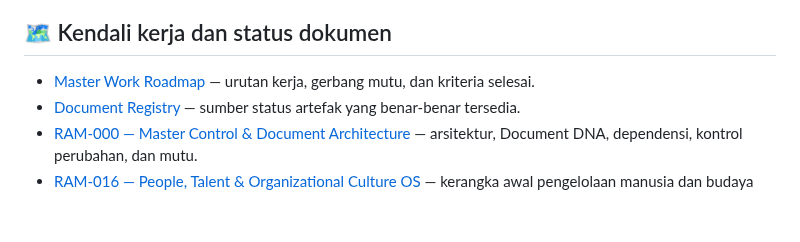
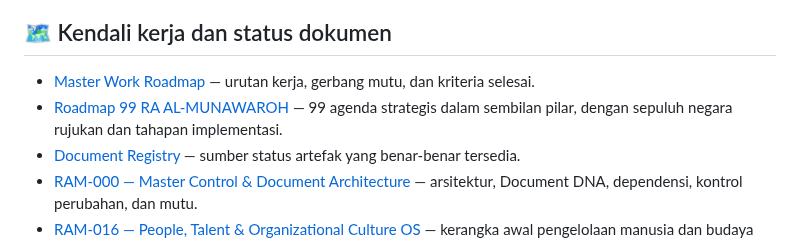
Before and after one commit to gunaracorp/ra-al-munawaroh-os, a Markdown page: README.md, the part around the change. Rendered like a GitHub page; blank space fills up the shorter version.

Commit message:
docs: add Roadmap 99 navigation link

```diff
--- a/README.md
+++ b/README.md
@@ -152,6 +152,7 @@ Nama dan peran di atas adalah **kerangka branding dan pembagian peran yang diusu
 ## 🗺️ Kendali kerja dan status dokumen
 
 - [Master Work Roadmap](MASTER_WORK_ROADMAP.md) — urutan kerja, gerbang mutu, dan kriteria selesai.
+- [Roadmap 99 RA AL-MUNAWAROH](ROADMAP-99-RA-AL-MUNAWAROH.md) — 99 agenda strategis dalam sembilan pilar, dengan sepuluh negara rujukan dan tahapan implementasi.
 - [Document Registry](00-MASTER-CONTROL/registries/DOCUMENT_REGISTRY.md) — sumber status artefak yang benar-benar tersedia.
 - [RAM-000 — Master Control & Document Architecture](00-MASTER-CONTROL/RAM-000_MASTER_CONTROL_DOCUMENT_ARCHITECTURE.md) — arsitektur, Document DNA, dependensi, kontrol perubahan, dan mutu.
 - [RAM-016 — People, Talent & Organizational Culture OS](16-PEOPLE-TALENT-CULTURE/RAM-016_PEOPLE_TALENT_ORGANIZATIONAL_CULTURE_OS.md) — kerangka awal pengelolaan manusia dan budaya organisasi.
```
